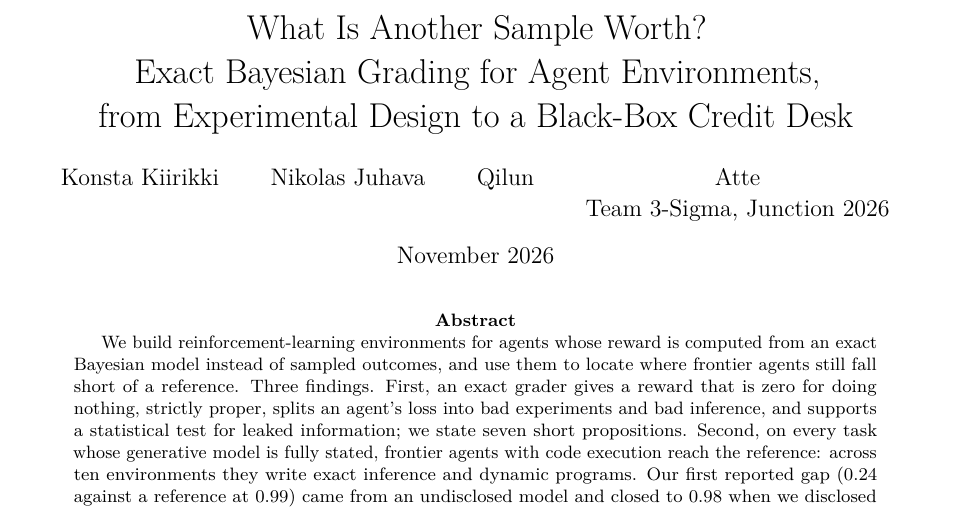
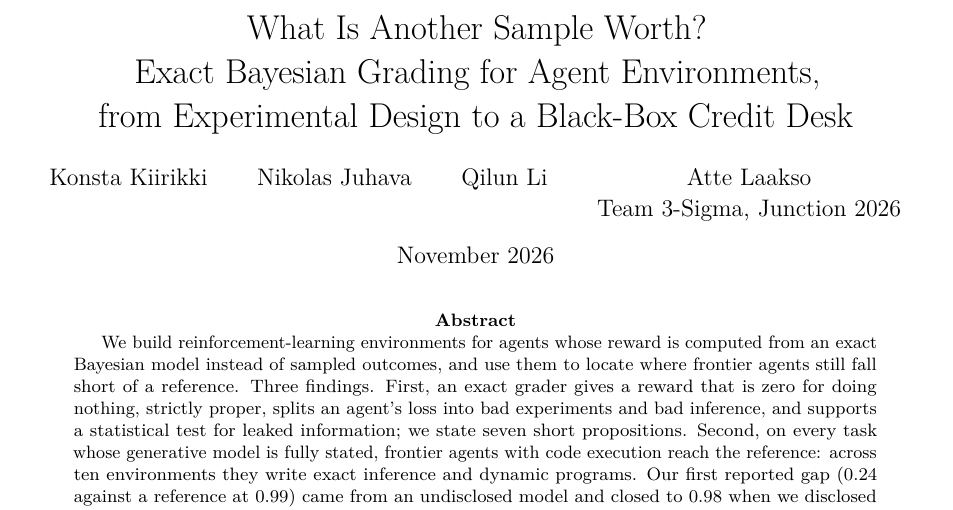
Before and after one commit to PlayerPlanet/3-sigma-junction26, a LaTeX paper (paper/main.tex): part of page 1 of 13, cut so that both start at the same text. Compiled offline with pdfLaTeX.

Commit message:
Paper: full author names
Co-Authored-By: Claude Opus 5.5 <noreply@anthropic.com>
Claude-Session: https://claude.ai/code/session_0134u32Xawxz24BzSPpeqz2d

```diff
--- a/paper/main.tex
+++ b/paper/main.tex
@@ -24,7 +24,7 @@
 Exact Bayesian Grading for Agent Environments,\\
 from Experimental Design to a Black-Box Credit Desk}
 
-\author{Konsta Kiirikki \and Nikolas Juhava \and Qilun \and Atte\\[2pt]
+\author{Konsta Kiirikki \and Nikolas Juhava \and Qilun Li \and Atte Laakso\\[2pt]
 Team 3-Sigma, Junction 2026}
 \date{November 2026}
 
```
Also changed, not shown: paper/3sigma-whitepaper.pdf.
